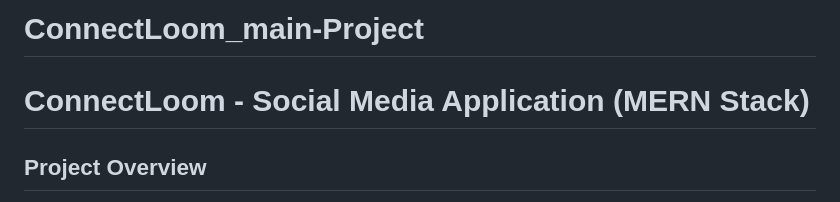
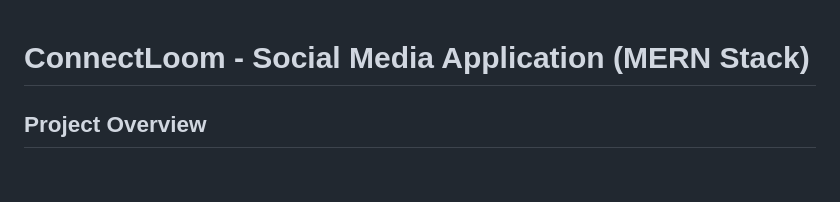
Before and after one commit to sarathchandran1771/ConnectLoom_main-Project, a Markdown page: README.md, the part around one of its changes. Rendered like a GitHub page; blank space fills up the shorter version.

```diff
--- a/README.md
+++ b/README.md
@@ -1,5 +1,3 @@
-# ConnectLoom_main-Project
-
 # ConnectLoom - Social Media Application (MERN Stack)
 
 ## Project Overview
```
Also changed, not shown: other parts of README.md (+2 -2 lines).
